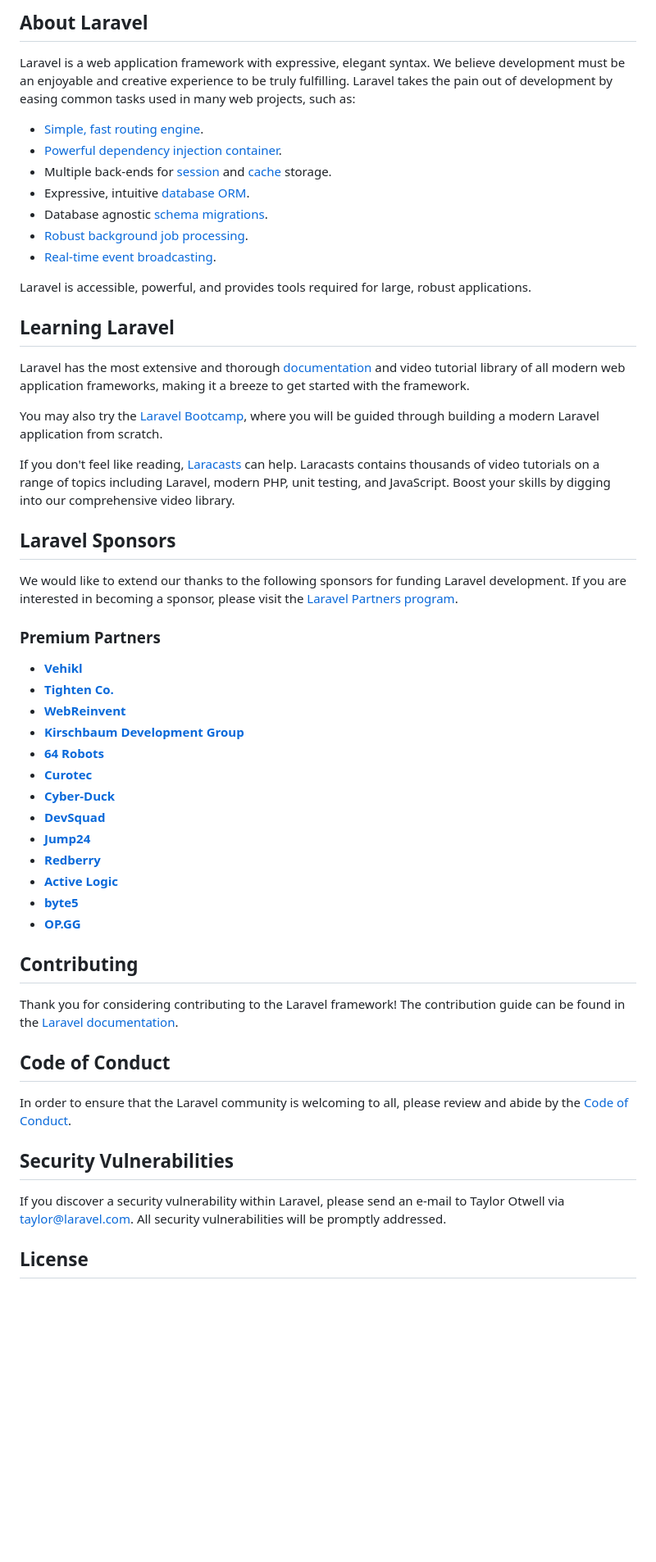
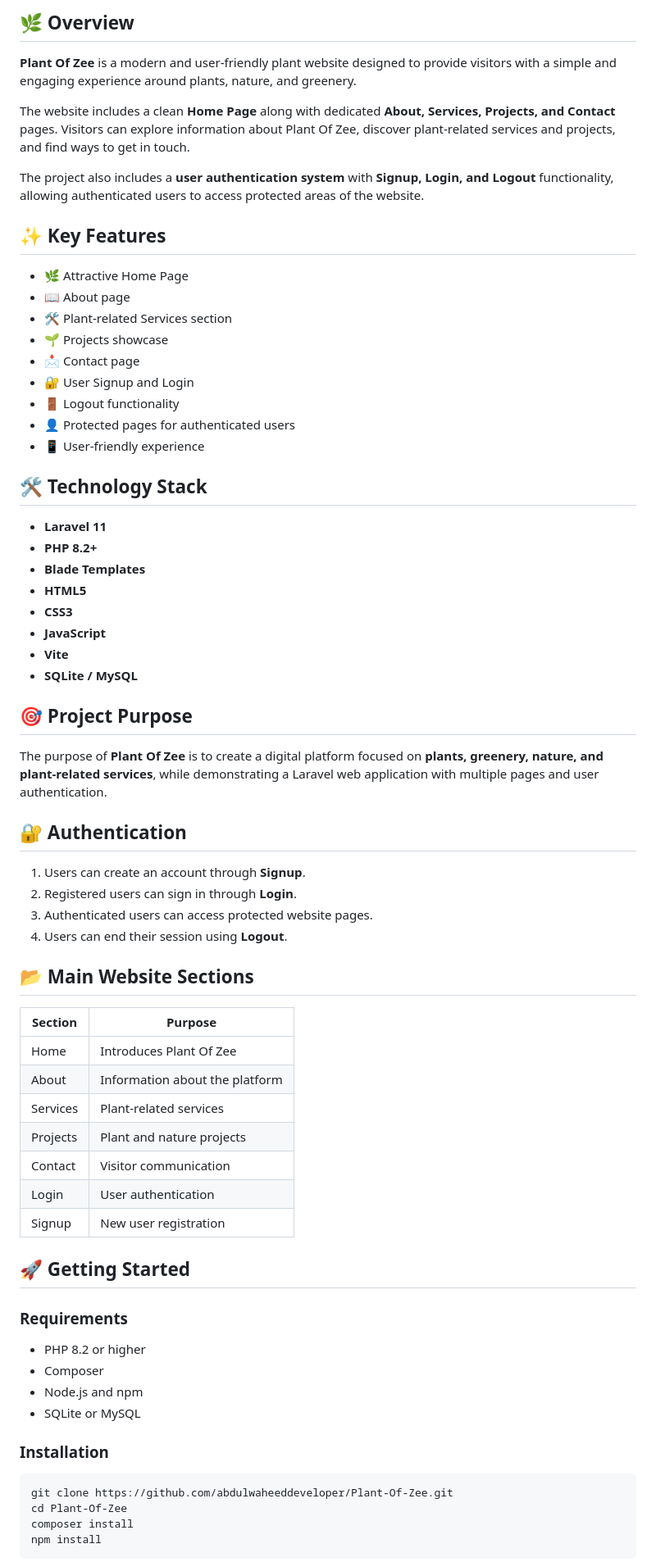
Before and after one commit to abdulwaheeddeveloper/Plant-Of-Zee, a Markdown page: README.md, the part around one of its changes. Shown at 82% size. Drawn GitHub-style; blank space fills up the shorter version.

Commit message:
Rewrite Plant Of Zee README with project overview and SEO

````diff
--- a/README.md
+++ b/README.md
@@ -9,57 +4,73 @@
 
-## About Laravel
+## 🌿 Overview
 
-Laravel is a web application framework with expressive, elegant syntax. We believe development must be an enjoyable and creative experience to be truly fulfilling. Laravel takes the pain out of development by easing common tasks used in many web projects, such as:
+**Plant Of Zee** is a modern and user-friendly plant website designed to provide visitors with a simple and engaging experience around plants, nature, and greenery.
 
-- [Simple, fast routing engine](https://laravel.com/docs/routing).
-- [Powerful dependency injection container](https://laravel.com/docs/container).
-- Multiple back-ends for [session](https://laravel.com/docs/session) and [cache](https://laravel.com/docs/cache) storage.
-- Expressive, intuitive [database ORM](https://laravel.com/docs/eloquent).
-- Database agnostic [schema migrations](https://laravel.com/docs/migrations).
-- [Robust background job processing](https://laravel.com/docs/queues).
-- [Real-time event broadcasting](https://laravel.com/docs/broadcasting).
+The website includes a clean **Home Page** along with dedicated **About, Services, Projects, and Contact** pages. Visitors can explore information about Plant Of Zee, discover plant-related services and projects, and find ways to get in touch.
 
-Laravel is accessible, powerful, and provides tools required for large, robust applications.
+The project also includes a **user authentication system** with **Signup, Login, and Logout** functionality, allowing authenticated users to access protected areas of the website.
 
-## Learning Laravel
+## ✨ Key Features
 
-Laravel has the most extensive and thorough [documentation](https://laravel.com/docs) and video tutorial library of all modern web application frameworks, making it a breeze to get started with the framework.
+- 🌿 Attractive Home Page
+- 📖 About page
+- 🛠️ Plant-related Services section
+- 🌱 Projects showcase
+- 📩 Contact page
+- 🔐 User Signup and Login
+- 🚪 Logout functionality
+- 👤 Protected pages for authenticated users
+- 📱 User-friendly experience
 
-You may also try the [Laravel Bootcamp](https://bootcamp.laravel.com), where you will be guided through building a modern Laravel application from scratch.
+## 🛠️ Technology Stack
 
-If you don't feel like reading, [Laracasts](https://laracasts.com) can help. Laracasts contains thousands of video tutorials on a range of topics including Laravel, modern PHP, unit testing, and JavaScript. Boost your skills by digging into our comprehensive video library.
+- **Laravel 11**
+- **PHP 8.2+**
+- **Blade Templates**
+- **HTML5**
+- **CSS3**
+- **JavaScript**
+- **Vite**
+- **SQLite / MySQL**
 
-## Laravel Sponsors
+## 🎯 Project Purpose
 
-We would like to extend our thanks to the following sponsors for funding Laravel development. If you are interested in becoming a sponsor, please visit the [Laravel Partners program](https://partners.laravel.com).
+The purpose of **Plant Of Zee** is to create a digital platform focused on **plants, greenery, nature, and plant-related services**, while demonstrating a Laravel web application with multiple pages and user authentication.
 
-### Premium Partners
+## 🔐 Authentication
 
-- **[Vehikl](https://vehikl.com/)**
-- **[Tighten Co.](https://tighten.co)**
-- **[WebReinvent](https://webreinvent.com/)**
-- **[Kirschbaum Development Group](https://kirschbaumdevelopment.com)**
-- **[64 Robots](https://64robots.com)**
-- **[Curotec](https://www.curotec.com/services/technologies/laravel/)**
-- **[Cyber-Duck](https://cyber-duck.co.uk)**
-- **[DevSquad](https://devsquad.com/hire-laravel-developers)**
-- **[Jump24](https://jump24.co.uk)**
-- **[Redberry](https://redberry.international/laravel/)**
-- **[Active Logic](https://activelogic.com)**
-- **[byte5](https://byte5.de)**
-- **[OP.GG](https://op.gg)**
+1. Users can create an account through **Signup**.
+2. Registered users can sign in through **Login**.
+3. Authenticated users can access protected website pages.
+4. Users can end their session using **Logout**.
 
-## Contributing
+## 📂 Main Website Sections
 
-Thank you for considering contributing to the Laravel framework! The contribution guide can be found in the [Laravel documentation](https://laravel.com/docs/contributions).
+| Section | Purpose |
+| --- | --- |
+| Home | Introduces Plant Of Zee |
+| About | Information about the platform |
+| Services | Plant-related services |
+| Projects | Plant and nature projects |
+| Contact | Visitor communication |
+| Login | User authentication |
+| Signup | New user registration |
 
-## Code of Conduct
+## 🚀 Getting Started
 
-In order to ensure that the Laravel community is welcoming to all, please review and abide by the [Code of Conduct](https://laravel.com/docs/contributions#code-of-conduct).
+### Requirements
 
-## Security Vulnerabilities
+- PHP 8.2 or higher
+- Composer
+- Node.js and npm
+- SQLite or MySQL
 
-If you discover a security vulnerability within Laravel, please send an e-mail to Taylor Otwell via [taylor@laravel.com](mailto:taylor@laravel.com). All security vulnerabilities will be promptly addressed.
+### Installation
 
-## License
+```bash
+git clone https://github.com/abdulwaheeddeveloper/Plant-Of-Zee.git
+cd Plant-Of-Zee
+composer install
+npm install
+```
 
````
Also changed, not shown: other parts of README.md (+33 -8 lines).
